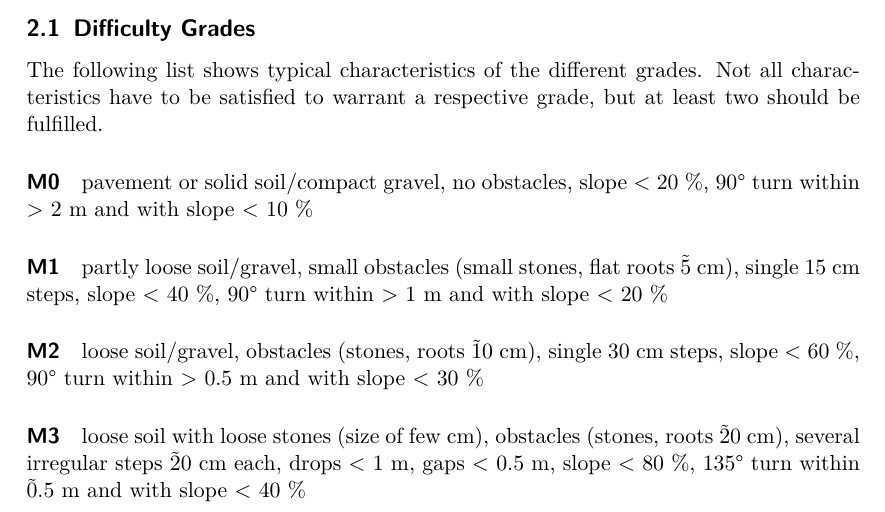
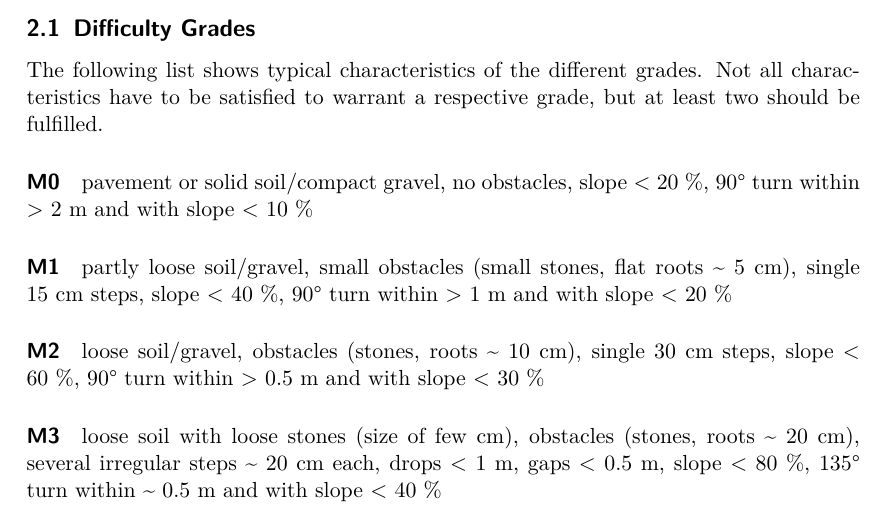
Before and after one commit to iuf/muni-difficulty-scale, a LaTeX paper (src/difficulty-scale.tex): part of page 3 of 6, cut so that both start at the same text. Compiled offline with pdfLaTeX.

Commit message:
minor changes.

```diff
--- a/src/difficulty-scale.tex
+++ b/src/difficulty-scale.tex
@@ -75,25 +75,25 @@ pavement or solid soil/compact gravel, no obstacles, slope < 20~\%,
 
 \paragraph{M1}
 partly loose soil/gravel,
-small obstacles (small stones, flat roots \~ 5~cm),
+small obstacles (small stones, flat roots \textasciitilde\ 5~cm),
 single 15~cm steps,
 slope < 40~\%,
 90\textdegree\ turn within > 1~m and with slope < 20~\%
 
 \paragraph{M2}
 loose soil/gravel,
-obstacles (stones, roots \~ 10~cm),
+obstacles (stones, roots \textasciitilde\ 10~cm),
 single 30~cm steps,
 slope < 60~\%,
 90\textdegree\ turn within > 0.5~m and with slope < 30~\%
 
 \paragraph{M3}
 loose soil with loose stones (size of few cm),
-obstacles (stones, roots \~ 20 cm),
-several irregular steps \~ 20 cm each,
+obstacles (stones, roots \textasciitilde\ 20 cm),
+several irregular steps \textasciitilde\ 20 cm each,
 drops < 1~m, gaps < 0.5~m,
 slope < 80~\%,
-135\textdegree\ turn within \~ 0.5~m and with slope < 40~\%
+135\textdegree\ turn within \textasciitilde\ 0.5~m and with slope < 40~\%
 
 \paragraph{M4}
 very loose/slippery soil with loose stones (size of several cm),
```
Also changed, not shown: src/difficulty-scale.tex (12 more changed lines).
